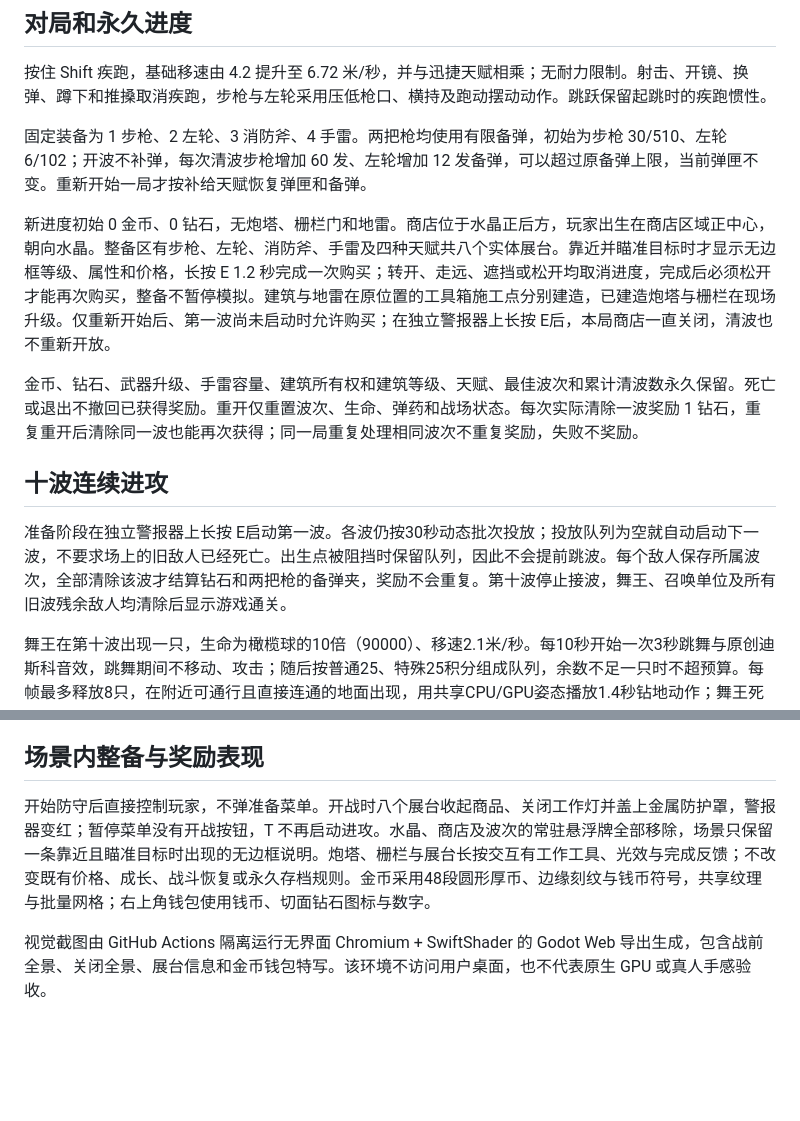
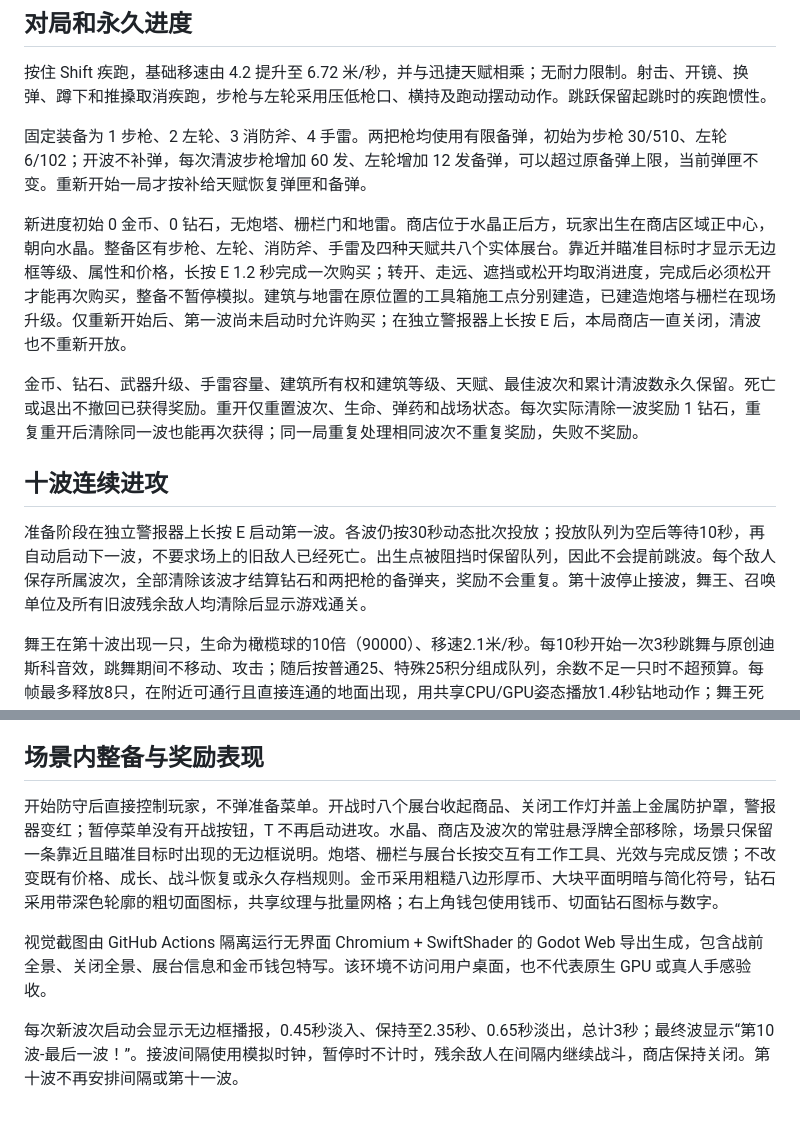
Before and after one commit to xcymm3/Undead-Survivor-Godot, a Markdown page: docs/INCREMENTAL.md, 2 parts joined by grey strips. Drawn GitHub-style; blank space fills up the shorter version.

Commit message:
docs: 记录低多边形货币与十秒接波规则

```diff
--- a/docs/INCREMENTAL.md
+++ b/docs/INCREMENTAL.md
@@ -8,13 +8,13 @@
 
 固定装备为 1 步枪、2 左轮、3 消防斧、4 手雷。两把枪均使用有限备弹，初始为步枪 30/510、左轮 6/102；开波不补弹，每次清波步枪增加 60 发、左轮增加 12 发备弹，可以超过原备弹上限，当前弹匣不变。重新开始一局才按补给天赋恢复弹匣和备弹。
 
-新进度初始 0 金币、0 钻石，无炮塔、栅栏门和地雷。商店位于水晶正后方，玩家出生在商店区域正中心，朝向水晶。整备区有步枪、左轮、消防斧、手雷及四种天赋共八个实体展台。靠近并瞄准目标时才显示无边框等级、属性和价格，长按 E 1.2 秒完成一次购买；转开、走远、遮挡或松开均取消进度，完成后必须松开才能再次购买，整备不暂停模拟。建筑与地雷在原位置的工具箱施工点分别建造，已建造炮塔与栅栏在现场升级。仅重新开始后、第一波尚未启动时允许购买；在独立警报器上长按 E后，本局商店一直关闭，清波也不重新开放。
+新进度初始 0 金币、0 钻石，无炮塔、栅栏门和地雷。商店位于水晶正后方，玩家出生在商店区域正中心，朝向水晶。整备区有步枪、左轮、消防斧、手雷及四种天赋共八个实体展台。靠近并瞄准目标时才显示无边框等级、属性和价格，长按 E 1.2 秒完成一次购买；转开、走远、遮挡或松开均取消进度，完成后必须松开才能再次购买，整备不暂停模拟。建筑与地雷在原位置的工具箱施工点分别建造，已建造炮塔与栅栏在现场升级。仅重新开始后、第一波尚未启动时允许购买；在独立警报器上长按 E 后，本局商店一直关闭，清波也不重新开放。
 
 金币、钻石、武器升级、手雷容量、建筑所有权和建筑等级、天赋、最佳波次和累计清波数永久保留。死亡或退出不撤回已获得奖励。重开仅重置波次、生命、弹药和战场状态。每次实际清除一波奖励 1 钻石，重复重开后清除同一波也能再次获得；同一局重复处理相同波次不重复奖励，失败不奖励。
 
 ## 十波连续进攻
 
-准备阶段在独立警报器上长按 E启动第一波。各波仍按30秒动态批次投放；投放队列为空就自动启动下一波，不要求场上的旧敌人已经死亡。出生点被阻挡时保留队列，因此不会提前跳波。每个敌人保存所属波次，全部清除该波才结算钻石和两把枪的备弹夹，奖励不会重复。第十波停止接波，舞王、召唤单位及所有旧波残余敌人均清除后显示游戏通关。
+准备阶段在独立警报器上长按 E 启动第一波。各波仍按30秒动态批次投放；投放队列为空后等待10秒，再自动启动下一波，不要求场上的旧敌人已经死亡。出生点被阻挡时保留队列，因此不会提前跳波。每个敌人保存所属波次，全部清除该波才结算钻石和两把枪的备弹夹，奖励不会重复。第十波停止接波，舞王、召唤单位及所有旧波残余敌人均清除后显示游戏通关。
 
 舞王在第十波出现一只，生命为橄榄球的10倍（90000）、移速2.1米/秒。每10秒开始一次3秒跳舞与原创迪斯科音效，跳舞期间不移动、攻击；随后按普通25、特殊25积分组成队列，余数不足一只时不超预算。每帧最多释放8只，在附近可通行且直接连通的地面出现，用共享CPU/GPU姿态播放1.4秒钻地动作；舞王死亡后停止产生新的召唤。
 
@@ -69,6 +69,8 @@
 
 ## 场景内整备与奖励表现
 
-开始防守后直接控制玩家，不弹准备菜单。开战时八个展台收起商品、关闭工作灯并盖上金属防护罩，警报器变红；暂停菜单没有开战按钮，T 不再启动进攻。水晶、商店及波次的常驻悬浮牌全部移除，场景只保留一条靠近且瞄准目标时出现的无边框说明。炮塔、栅栏与展台长按交互有工作工具、光效与完成反馈；不改变既有价格、成长、战斗恢复或永久存档规则。金币采用48段圆形厚币、边缘刻纹与钱币符号，共享纹理与批量网格；右上角钱包使用钱币、切面钻石图标与数字。
+开始防守后直接控制玩家，不弹准备菜单。开战时八个展台收起商品、关闭工作灯并盖上金属防护罩，警报器变红；暂停菜单没有开战按钮，T 不再启动进攻。水晶、商店及波次的常驻悬浮牌全部移除，场景只保留一条靠近且瞄准目标时出现的无边框说明。炮塔、栅栏与展台长按交互有工作工具、光效与完成反馈；不改变既有价格、成长、战斗恢复或永久存档规则。金币采用粗糙八边形厚币、大块平面明暗与简化符号，钻石采用带深色轮廓的粗切面图标，共享纹理与批量网格；右上角钱包使用钱币、切面钻石图标与数字。
 
 视觉截图由 GitHub Actions 隔离运行无界面 Chromium + SwiftShader 的 Godot Web 导出生成，包含战前全景、关闭全景、展台信息和金币钱包特写。该环境不访问用户桌面，也不代表原生 GPU 或真人手感验收。
+
+每次新波次启动会显示无边框播报，0.45秒淡入、保持至2.35秒、0.65秒淡出，总计3秒；最终波显示“第10波-最后一波！”。接波间隔使用模拟时钟，暂停时不计时，残余敌人在间隔内继续战斗，商店保持关闭。第十波不再安排间隔或第十一波。
```
Also changed, not shown: README.md (+1 -1 lines), docs/MAPS.md (+1 -1 lines).
